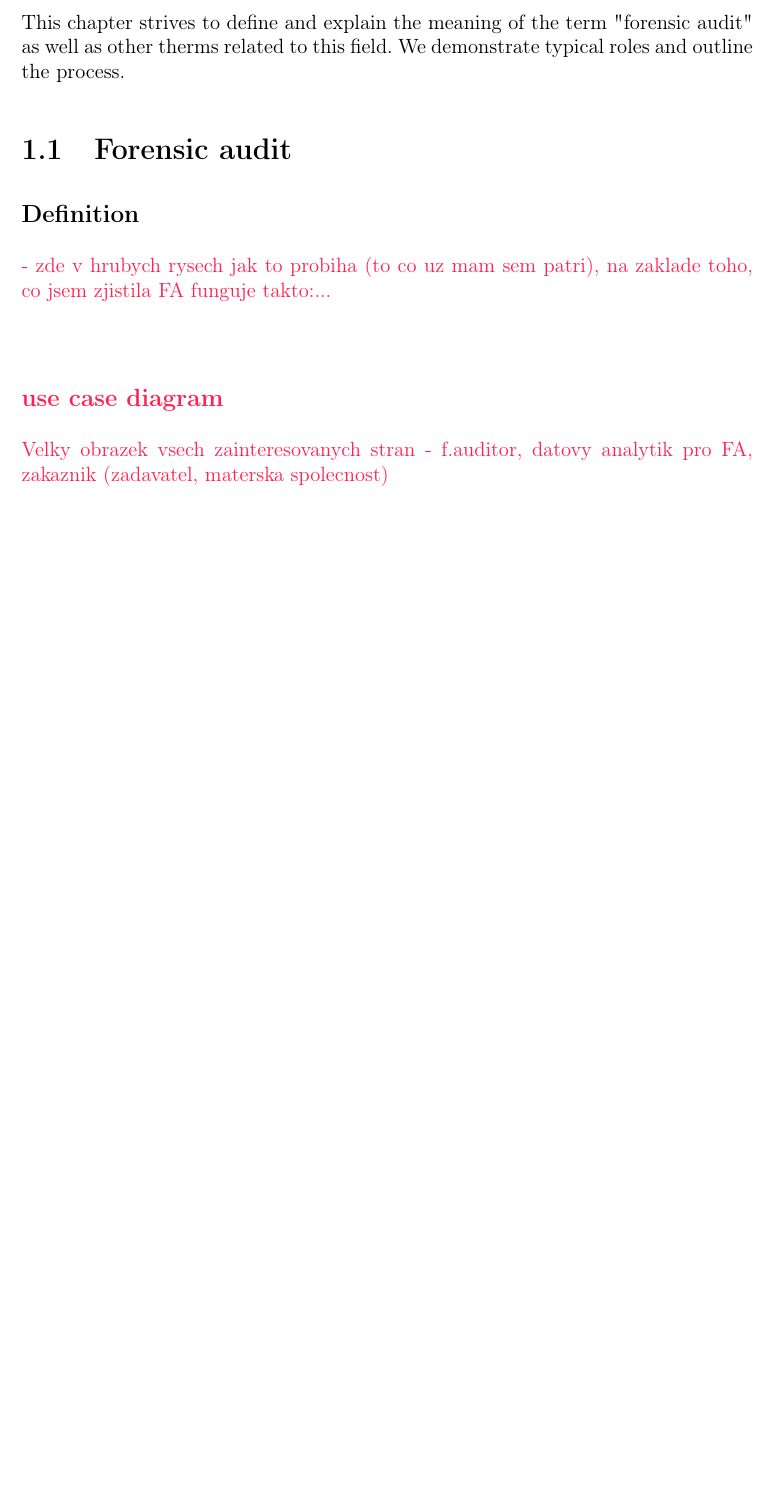
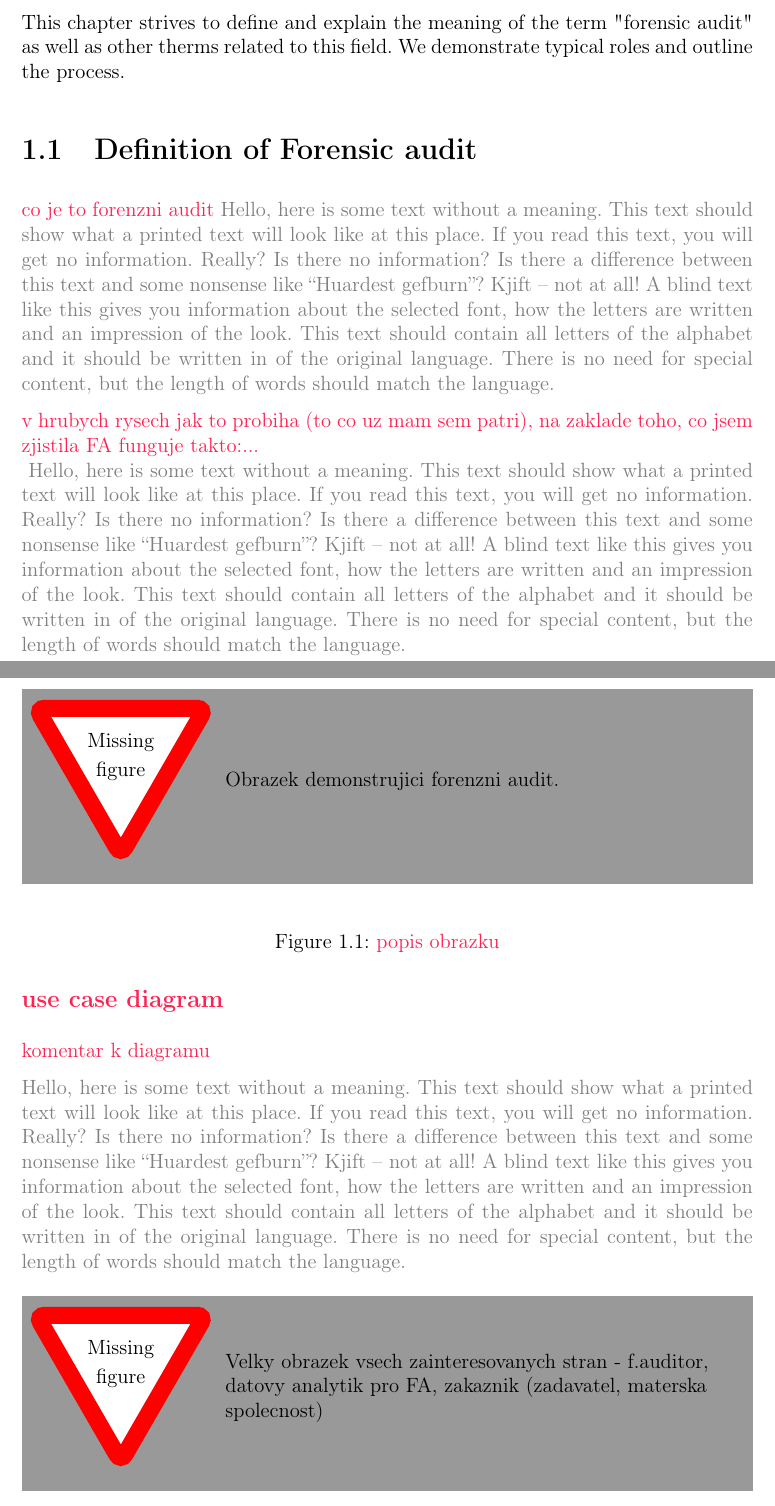
Before and after one commit to Edikarrr/bakalarka, a LaTeX thesis (dokument/bak_prace.tex, which reads dokument/kapitoly/chapter_Forensic_audit_and_its_computer_suport.tex, dokument/kapitoly/kapitoly.tex): part of page 8 of 13 before the commit and two parts of pages 8 and 9 of 15 after it, the two joined at a grey line, cut so that both start at the same text, the shorter picture padded with empty space. Compiled offline with pdfLaTeX.

Commit message:
obrazky, rozdeleni

```diff
--- a/dokument/bak_prace.tex
+++ b/dokument/bak_prace.tex
@@ -8,7 +8,7 @@
 \usepackage{epsfig} % balíčky pro vkládání grafických souborů typu EPS
 \usepackage{graphicx} % balíček pro vložení grafických souborů typu JPG -- přeložte pomocí PDFtex!
 \usepackage{color}
-\usepackage{xcolor}
+\usepackage[table]{xcolor}
 %\usepackage{fancybox} % umožňuje pokročilé rámečkování :-)
 %\usepackage{index} % nutno použít v případě tvorby rejstříku balíčkem makeindex
 \usepackage{tabularx}
@@ -19,6 +19,10 @@
 \usepackage[english]{babel}
 \usepackage{blindtext}
 \usepackage{lipsum}
+
+\usepackage{wrapfig}
+\usepackage{todonotes}
+\usepackage{menukeys}
 
 
 \usepackage{hyperref}
@@ -67,10 +71,10 @@
 %\newcommand{\todo}
 %{{\it
 %}}
-\newcommand{\todo}
-{{\it \color{magenta}
-\ldots TODO \ldots
-}}
+%\newcommand{\todo}
+%{{\it \color{magenta}
+%\ldots TODO \ldots
+%}}
 %\newcommand{\name}
 %{{\textit
 %}}
--- a/dokument/kapitoly/chapter_Forensic_audit_and_its_computer_suport.tex
+++ b/dokument/kapitoly/chapter_Forensic_audit_and_its_computer_suport.tex
@@ -6,14 +6,33 @@
 
 This chapter strives to define and explain the meaning of the term "forensic audit" as well as other therms related to this field. We demonstrate typical roles and outline the process.
 
-\section{Forensic audit}
-\subsection*{Definition}
-\komentar{- zde v hrubych rysech jak to probiha (to co uz mam sem patri), na zaklade toho, co jsem zjistila FA funguje takto:...}
+\section{Definition of Forensic audit}
+\komentar{co je to forenzni audit}
+\sediva{ \blindtext}
+
+\komentar{v hrubych rysech jak to probiha (to co uz mam sem patri), na zaklade toho, co jsem zjistila FA funguje takto:...\\}
+\sediva{ \blindtext}
+
+
+\begin{figure}[h]
+	\begin{center}
+	\missingfigure{Obrazek demonstrujici forenzni audit.}
+	%\includegraphics[width=1.0\textwidth]{img/GUI/visualization.png}
+	\end{center}
+	\caption{\komentar{popis obrazku}}
+\end{figure}
 
 
 
 
 \komentar{
 \subsection*{use case diagram}
-Velky obrazek vsech zainteresovanych stran - f.auditor, datovy analytik pro FA, zakaznik (zadavatel, materska spolecnost)
+ komentar k diagramu
 }
+
+
+\sediva{ \blindtext}
+
+\begin{figure}[h]
+	\begin{center}
+	\missingfigure{Velky obrazek vsech zainteresovanych stran - f.auditor, datovy analytik pro FA, zakaznik (zadavatel, materska spolecnost)}
--- a/dokument/kapitoly/kapitoly.tex
+++ b/dokument/kapitoly/kapitoly.tex
@@ -1,5 +1,6 @@
 \newcommand{\komentar}[1]{{\leavevmode\color[rgb]{1.0, 0.13, 0.32}#1}}
 \newcommand{\sediva}[1]{{\leavevmode\color[rgb]{0.5, 0.5, 0.5}#1}}
+\newcommand{\dotaz}[1]{{\leavevmode\color[rgb]{0.0, 0.5, 1.0}DOTAZ:#1\\}}
 
 \setcounter{chapter}{0}
 \setcounter{section}{1}
```
Also changed, not shown: dokument/kapitoly/01Introduction.tex (+2 -2 lines), dokument/prace.pdf, dokument/kapitoly/chapter_Forensic_audit_and_its_computer_suport.tex (4 more changed lines), dokument/kapitoly/kapitoly.tex (13 more changed lines).
